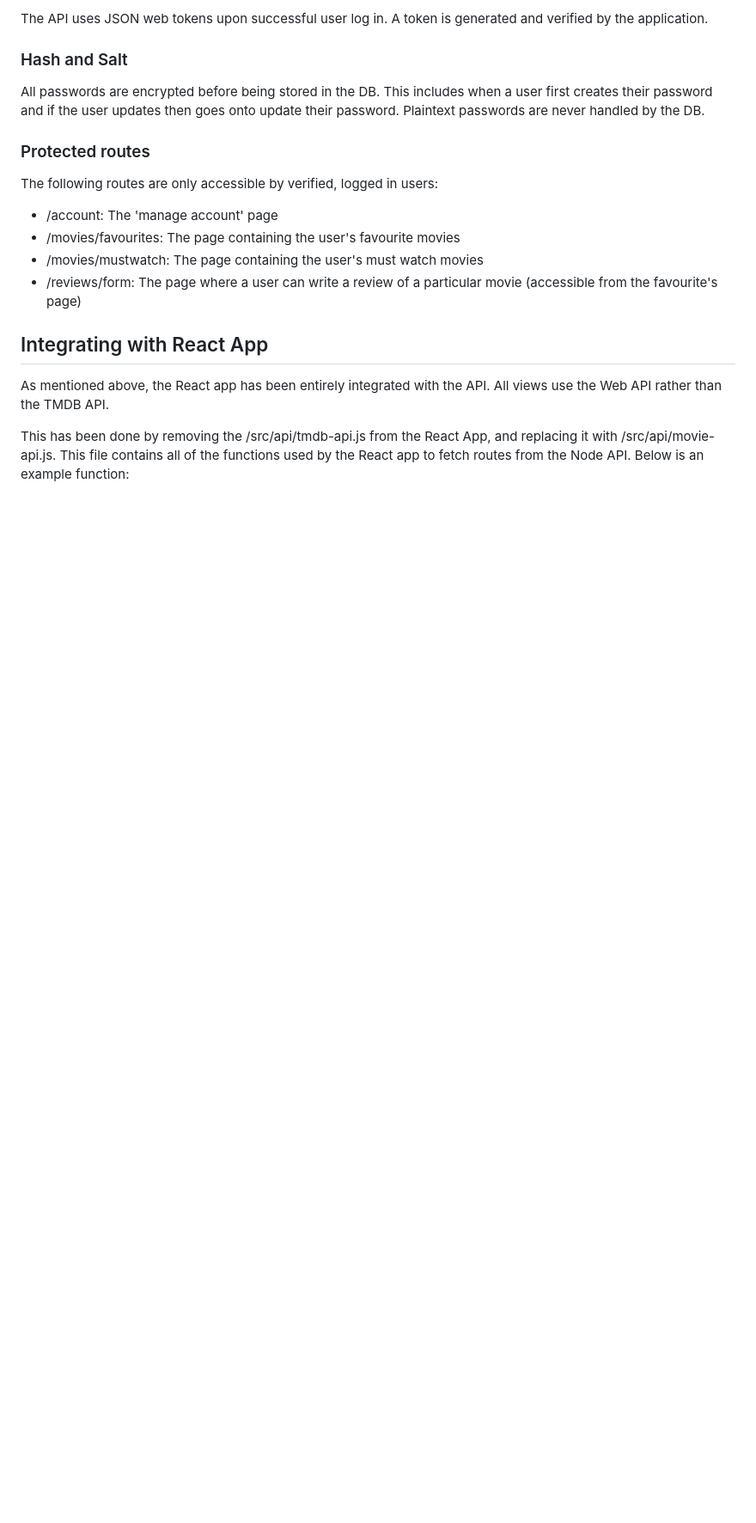
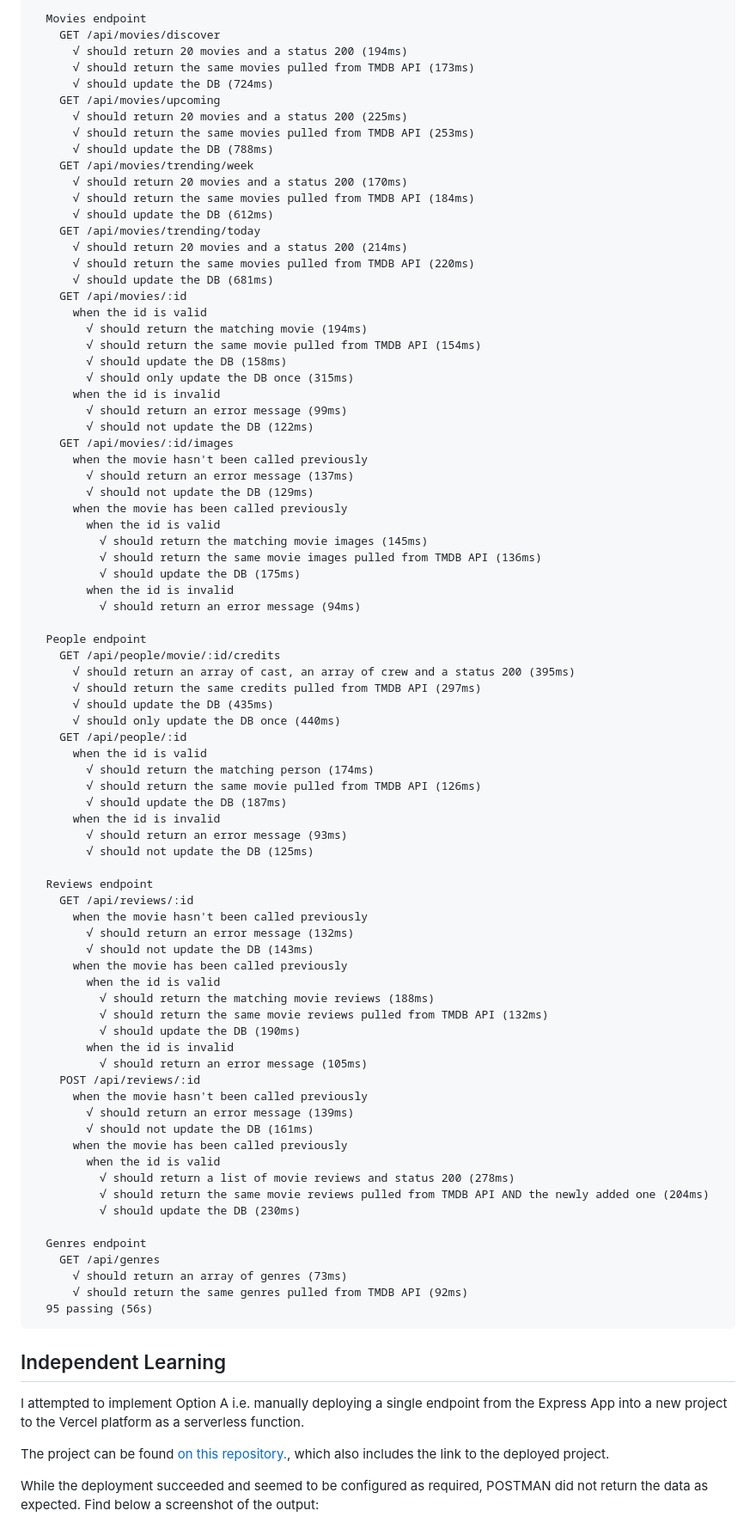
Before and after one commit to beckyetroy/AgileSPCA2, a Markdown page: README.md, the part around the change printed below. Shown: that part at 86% size. Rendered like a GitHub page; blank space fills up the shorter version.

Commit message:
update README.md
This commit updates the README.md to match the
required spec.

Signed-off-by: Rebecca Troy <20088744@mail.wit.ie>

```diff
--- a/README.md
+++ b/README.md
@@ -123,21 +144,93 @@ Requirements for users when creating or editing their account are:
 
-The API uses JSON web tokens upon successful user log in. A token is generated and verified by the application.
+  Movies endpoint
+    GET /api/movies/discover
+      √ should return 20 movies and a status 200 (194ms)
+      √ should return the same movies pulled from TMDB API (173ms)
+      √ should update the DB (724ms)
+    GET /api/movies/upcoming
+      √ should return 20 movies and a status 200 (225ms)
+      √ should return the same movies pulled from TMDB API (253ms)
+      √ should update the DB (788ms)
+    GET /api/movies/trending/week
+      √ should return 20 movies and a status 200 (170ms)
+      √ should return the same movies pulled from TMDB API (184ms)
+      √ should update the DB (612ms)
+    GET /api/movies/trending/today
+      √ should return 20 movies and a status 200 (214ms)
+      √ should return the same movies pulled from TMDB API (220ms)
+      √ should update the DB (681ms)
+    GET /api/movies/:id
+      when the id is valid
+        √ should return the matching movie (194ms)
+        √ should return the same movie pulled from TMDB API (154ms)
+        √ should update the DB (158ms)
+        √ should only update the DB once (315ms)
+      when the id is invalid
+        √ should return an error message (99ms)
+        √ should not update the DB (122ms)
+    GET /api/movies/:id/images
+      when the movie hasn't been called previously
+        √ should return an error message (137ms)
+        √ should not update the DB (129ms)
+      when the movie has been called previously
+        when the id is valid
+          √ should return the matching movie images (145ms)
+          √ should return the same movie images pulled from TMDB API (136ms)
+          √ should update the DB (175ms)
+        when the id is invalid
+          √ should return an error message (94ms)
 
-### Hash and Salt
+  People endpoint
+    GET /api/people/movie/:id/credits
+      √ should return an array of cast, an array of crew and a status 200 (395ms)
+      √ should return the same credits pulled from TMDB API (297ms)
+      √ should update the DB (435ms)
+      √ should only update the DB once (440ms)
+    GET /api/people/:id
+      when the id is valid
+        √ should return the matching person (174ms)
+        √ should return the same movie pulled from TMDB API (126ms)
+        √ should update the DB (187ms)
+      when the id is invalid
+        √ should return an error message (93ms)
+        √ should not update the DB (125ms)
 
-All passwords are encrypted before being stored in the DB. This includes when a user first creates their password and if the user updates then goes onto update their password. Plaintext passwords are never handled by the DB.
+  Reviews endpoint
+    GET /api/reviews/:id
+      when the movie hasn't been called previously
+        √ should return an error message (132ms)
+        √ should not update the DB (143ms)
+      when the movie has been called previously
+        when the id is valid
+          √ should return the matching movie reviews (188ms)
+          √ should return the same movie reviews pulled from TMDB API (132ms)
+          √ should update the DB (190ms)
+        when the id is invalid
+          √ should return an error message (105ms)
+    POST /api/reviews/:id
+      when the movie hasn't been called previously
+        √ should return an error message (139ms)
+        √ should not update the DB (161ms)
+      when the movie has been called previously
+        when the id is valid
+          √ should return a list of movie reviews and status 200 (278ms)
+          √ should return the same movie reviews pulled from TMDB API AND the newly added one (204ms)
+          √ should update the DB (230ms)
 
-### Protected routes
+  Genres endpoint
+    GET /api/genres
+      √ should return an array of genres (73ms)
+      √ should return the same genres pulled from TMDB API (92ms)
+  95 passing (56s)
+~~~
 
-The following routes are only accessible by verified, logged in users:
- + /account: The 'manage account' page
- + /movies/favourites: The page containing the user's favourite movies
- + /movies/mustwatch: The page containing the user's must watch movies
- + /reviews/form: The page where a user can write a review of a particular movie (accessible from the favourite's page)
+## Independent Learning
 
-## Integrating with React App
+I attempted to implement Option A i.e. manually deploying a single endpoint from the Express App into a new project to the Vercel platform as a serverless function.
 
-As mentioned above, the React app has been entirely integrated with the API. All views use the Web API rather than the TMDB API.
+The project can be found [on this repository.](https://github.com/beckyetroy/vercel-deployment),
+which also includes the link to the deployed project.
 
-This has been done by removing the /src/api/tmdb-api.js from the React App, and replacing it with /src/api/movie-api.js. This file contains all of the functions used by the React app to fetch routes from the Node API. Below is an example function:
+While the deployment succeeded and seemed to be configured as required, POSTMAN did not return
+the data as expected. Find below a screenshot of the output:
 
```
Also changed, not shown: other parts of README.md (+102 -128 lines), images/POSTMAN-output.png (added).
